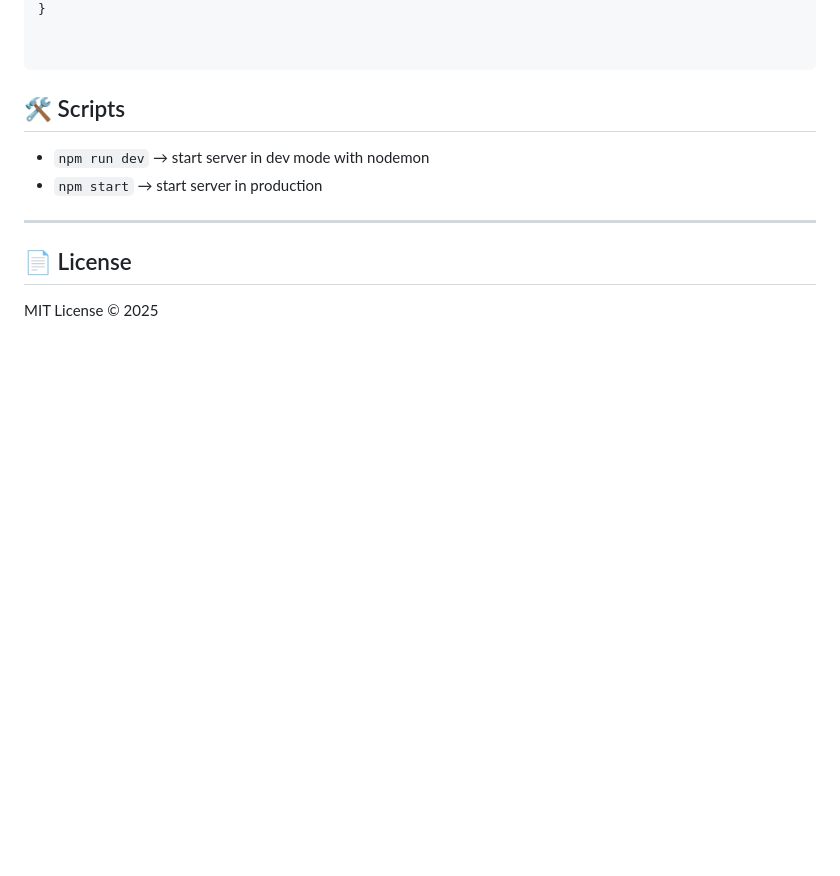
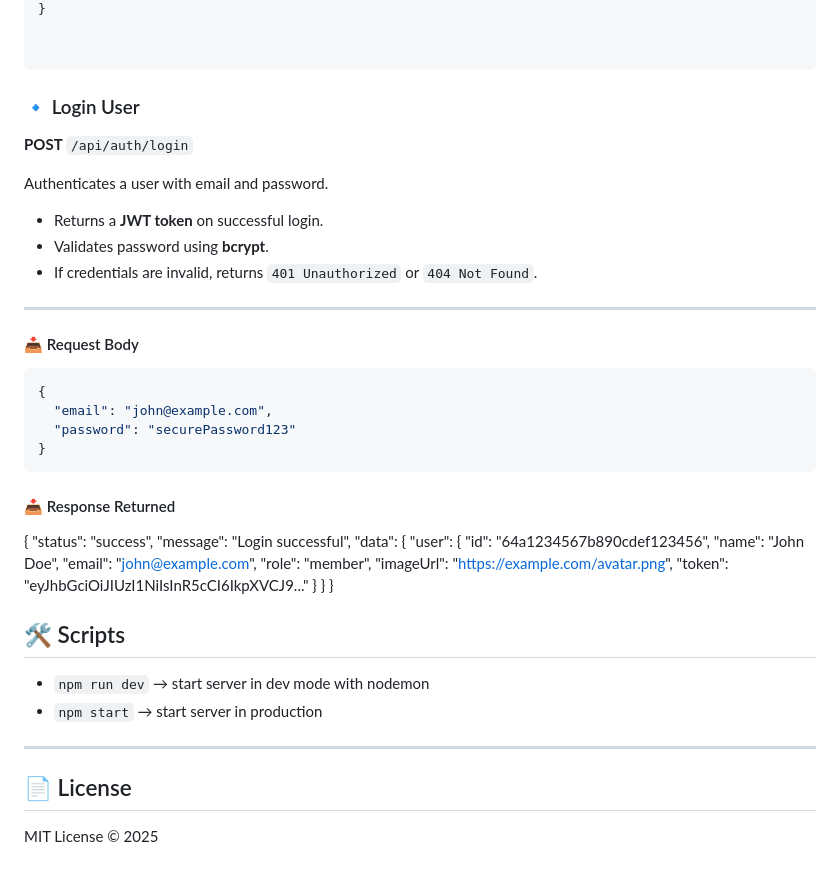
Before and after one commit to sohila-nabil/Task-Manager-Api, a Markdown page: README.md, the part around the change. GitHub-like rendering; blank space fills up the shorter version.

````diff
--- a/README.md
+++ b/README.md
@@ -152,6 +152,41 @@ Registers a new user in the system.
 
 
 ```
+### 🔹 Login User
+**POST** `/api/auth/login`
+
+Authenticates a user with email and password.
+
+- Returns a **JWT token** on successful login.
+- Validates password using **bcrypt**.
+- If credentials are invalid, returns `401 Unauthorized` or `404 Not Found`.
+
+---
+
+#### 📥 Request Body
+
+```json
+{
+  "email": "john@example.com",
+  "password": "securePassword123"
+}
+```
+#### 📥 Response Returned
+{
+  "status": "success",
+  "message": "Login successful",
+  "data": {
+    "user": {
+      "id": "64a1234567b890cdef123456",
+      "name": "John Doe",
+      "email": "john@example.com",
+      "role": "member",
+      "imageUrl": "https://example.com/avatar.png",
+      "token": "eyJhbGciOiJIUzI1NiIsInR5cCI6IkpXVCJ9..."
+    }
+  }
+}
+
 
 
 ## 🛠️ Scripts
````
